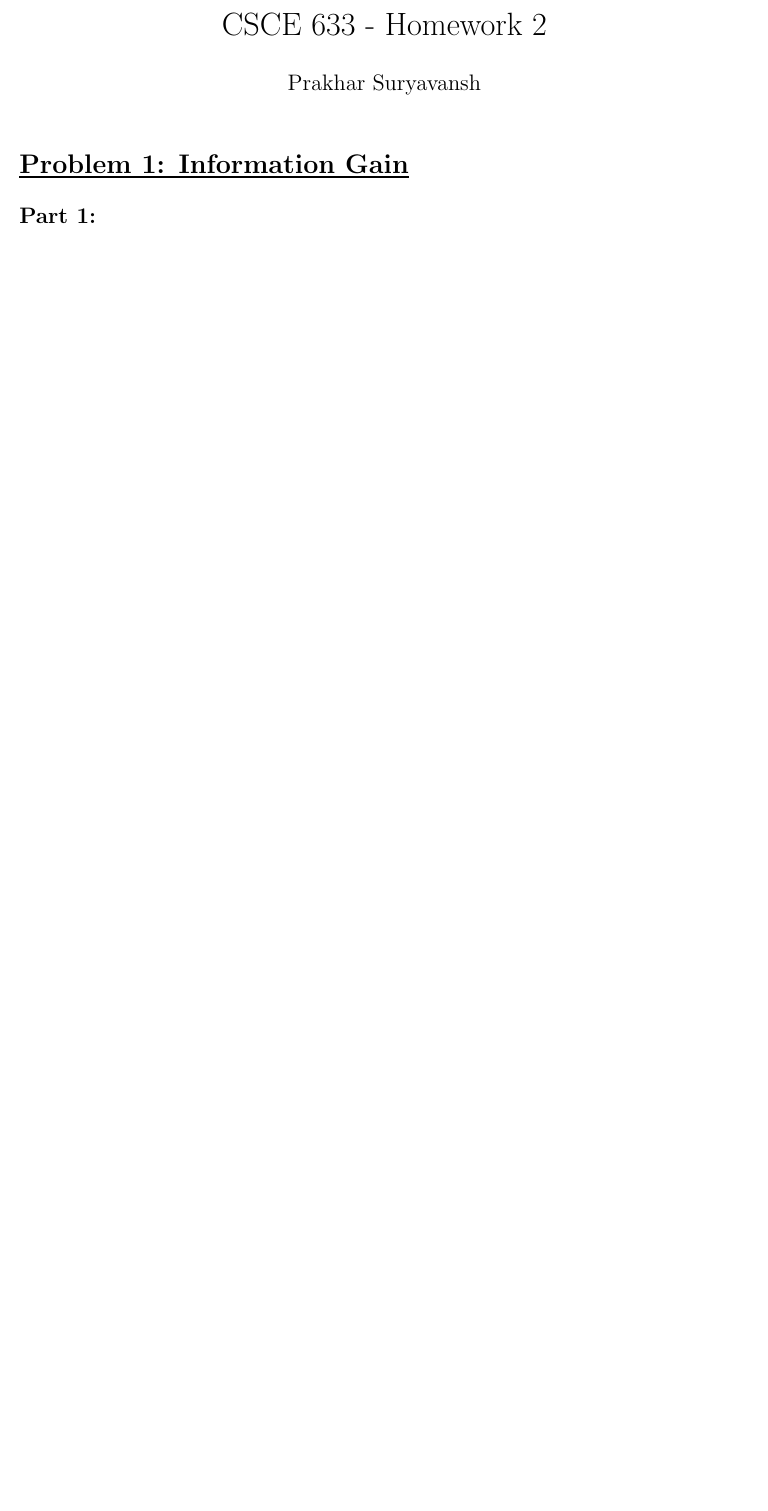
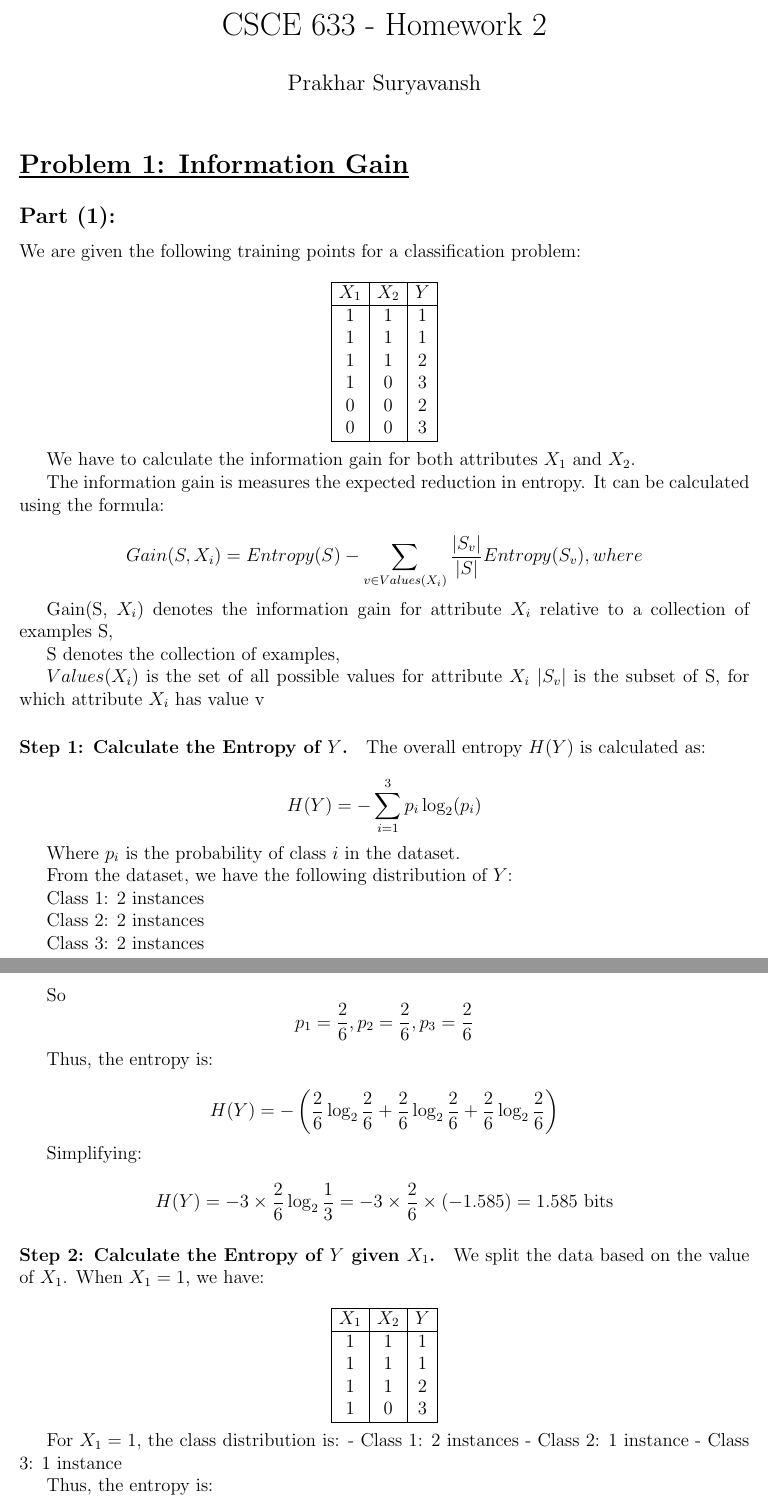
Before and after one commit to PS-41/Machine-Learning-Assignment2-Tree-based-Models, a LaTeX document (math/Prakhar_Suryavansh_HW2.tex): part of the page before the commit and two parts of pages 1 and 2 of 4 after it, the two joined at a grey line, cut so that both start at the same text, the shorter picture padded with empty space. Compiled offline with pdfLaTeX.

Commit message:
started with math section

```diff
--- a/math/Prakhar_Suryavansh_HW2.tex
+++ b/math/Prakhar_Suryavansh_HW2.tex
@@ -16,4 +16,99 @@
 
 \section*{\underline{Problem 1:  Information Gain}}
 
-\subsection*{Part 1:}
+\subsection*{Part (1):}
+
+We are given the following training points for a classification problem:
+
+\[
+  \begin{array}{|c|c|c|}
+    \hline
+    X_1 & X_2 & Y \\
+    \hline
+    1   & 1   & 1 \\
+    1   & 1   & 1 \\
+    1   & 1   & 2 \\
+    1   & 0   & 3 \\
+    0   & 0   & 2 \\
+    0   & 0   & 3 \\
+    \hline
+  \end{array}
+\]
+
+We have to calculate the information gain for both attributes $X_1$ and $X_2$.
+
+The information gain is measures the expected reduction in entropy. It can be calculated using the formula:
+
+\[
+  Gain(S, X_i) = Entropy(S) - \sum_{v \in Values(X_i)}^{} \frac{|S_v|}{|S|} Entropy(S_v) , where
+\]
+
+Gain(S, $X_i$) denotes the information gain for attribute $X_i$ relative to a collection of examples S,
+
+S denotes the collection of examples,
+
+$Values(X_i)$ is the set of all possible values for attribute $X_i$
+$|S_v|$ is the subset of S, for which attribute $X_i$ has value v
+
+
+
+\paragraph{Step 1: Calculate the Entropy of $Y$.}
+
+The overall entropy $H(Y)$ is calculated as:
+
+\[
+  H(Y) = - \sum_{i=1}^{3} p_i \log_2(p_i)
+\]
+
+Where $p_i$ is the probability of class $i$ in the dataset.
+
+From the dataset, we have the following distribution of $Y$:
+
+Class 1: 2 instances
+
+Class 2: 2 instances
+
+Class 3: 2 instances
+
+So
+\[
+  p_1 = \frac{2}{6},
+  p_2 = \frac{2}{6},
+  p_3 = \frac{2}{6}
+\]
+
+Thus, the entropy is:
+
+\[
+  H(Y) = -\left( \frac{2}{6} \log_2 \frac{2}{6} + \frac{2}{6} \log_2 \frac{2}{6} + \frac{2}{6} \log_2 \frac{2}{6} \right)
+\]
+
+Simplifying:
+
+\[
+  H(Y) = -3 \times \frac{2}{6} \log_2 \frac{1}{3} = -3 \times \frac{2}{6} \times (-1.585) = 1.585 \text{ bits}
+\]
+
+\paragraph{Step 2: Calculate the Entropy of $Y$ given $X_1$.}
+
+We split the data based on the value of $X_1$. When $X_1 = 1$, we have:
+
+\[
+  \begin{array}{|c|c|c|}
+    \hline
+    X_1 & X_2 & Y \\
+    \hline
+    1   & 1   & 1 \\
+    1   & 1   & 1 \\
+    1   & 1   & 2 \\
+    1   & 0   & 3 \\
+    \hline
+  \end{array}
+\]
+
+For $X_1 = 1$, the class distribution is:
+- Class 1: 2 instances
+- Class 2: 1 instance
+- Class 3: 1 instance
+
+Thus, the entropy is:
@@ -19,0 +160 @@
+  IG(X_1) = H(Y) - \left( \frac{4}{6} H(Y|X_1 = 1) + \frac{2}{6} H(Y|X_1 = 0) \right)
```
Also changed, not shown: math/Prakhar_Suryavansh_HW2.pdf, math/Prakhar_Suryavansh_HW2.tex (128 more changed lines), 6 other files.
